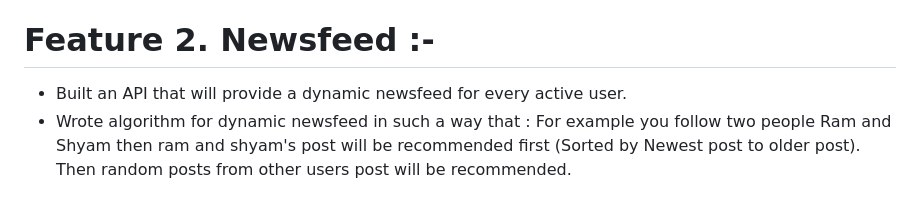
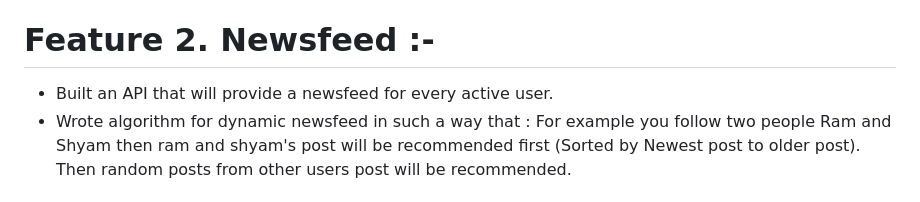
Before and after one commit to bhaskar4k/Find-You, a Markdown page: README.md, the part around the change. Drawn GitHub-style.

```diff
--- a/README.md
+++ b/README.md
@@ -12,7 +12,7 @@ A social media site which has full functionality of creating/editing/deleting po
 - Every login will provide a month long session so that user doesn't waste their time to login every time. There will be no more login screen untill the sesssion ends or user does logout manually.
 
 # Feature 2. Newsfeed :-
-- Built an API that will provide a dynamic newsfeed for every active user.
+- Built an API that will provide a newsfeed for every active user.
 - Wrote algorithm for dynamic newsfeed in such a way that :
 For example you follow two people Ram and Shyam then ram and shyam's post will be recommended first (Sorted by Newest post to older post). Then random posts from other users post will be recommended.
 
```
